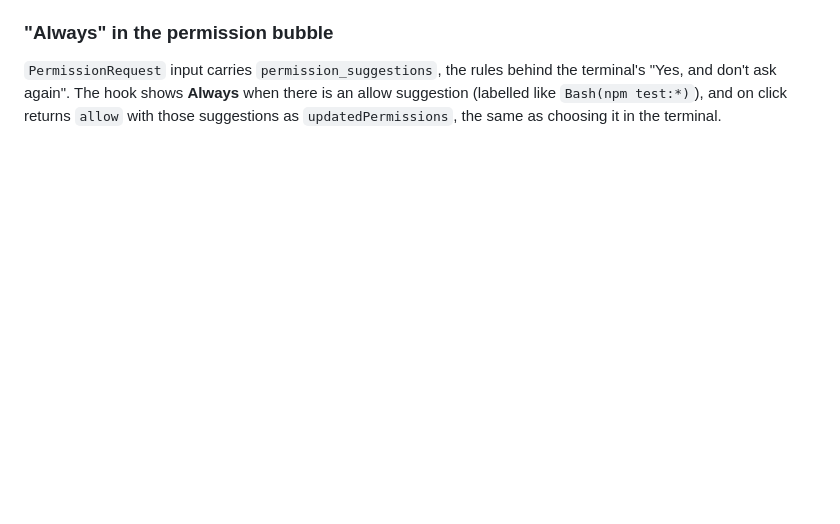
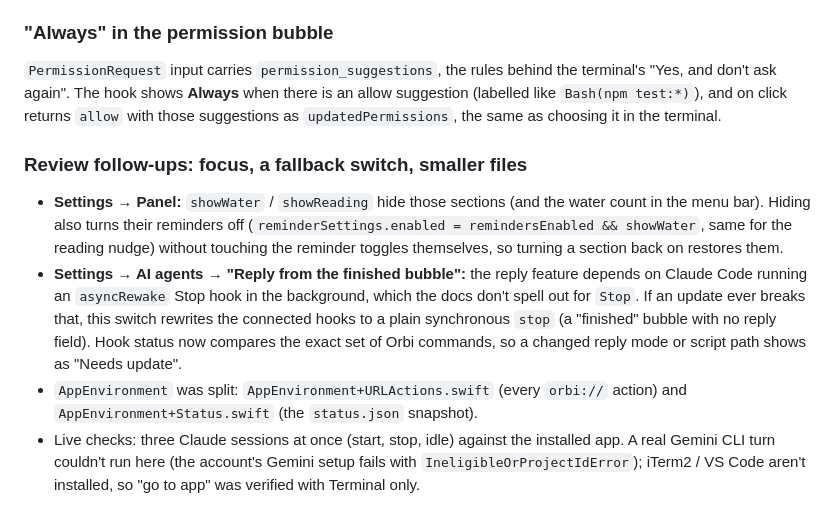
Before and after one commit to clerancebae/orbi, a Markdown page: docs/DECISIONS.md, the part around the change. Rendered like a GitHub page; blank space fills up the shorter version.

```diff
--- a/docs/DECISIONS.md
+++ b/docs/DECISIONS.md
@@ -158,3 +158,9 @@ Competitors (Vibe Notch, Claude Status Bar, VibeBar) all install their hooks the
 
 ### "Always" in the permission bubble
 `PermissionRequest` input carries `permission_suggestions`, the rules behind the terminal's "Yes, and don't ask again". The hook shows **Always** when there is an allow suggestion (labelled like `Bash(npm test:*)`), and on click returns `allow` with those suggestions as `updatedPermissions`, the same as choosing it in the terminal.
+
+### Review follow-ups: focus, a fallback switch, smaller files
+- **Settings → Panel:** `showWater` / `showReading` hide those sections (and the water count in the menu bar). Hiding also turns their reminders off (`reminderSettings.enabled = remindersEnabled && showWater`, same for the reading nudge) without touching the reminder toggles themselves, so turning a section back on restores them.
+- **Settings → AI agents → "Reply from the finished bubble":** the reply feature depends on Claude Code running an `asyncRewake` Stop hook in the background, which the docs don't spell out for `Stop`. If an update ever breaks that, this switch rewrites the connected hooks to a plain synchronous `stop` (a "finished" bubble with no reply field). Hook status now compares the exact set of Orbi commands, so a changed reply mode or script path shows as "Needs update".
+- `AppEnvironment` was split: `AppEnvironment+URLActions.swift` (every `orbi://` action) and `AppEnvironment+Status.swift` (the `status.json` snapshot).
+- Live checks: three Claude sessions at once (start, stop, idle) against the installed app. A real Gemini CLI turn couldn't run here (the account's Gemini setup fails with `IneligibleOrProjectIdError`); iTerm2 / VS Code aren't installed, so "go to app" was verified with Terminal only.
```
Also changed, not shown: README.md (+2 -0 lines), docs/assets/permission.png, 11 other files.
